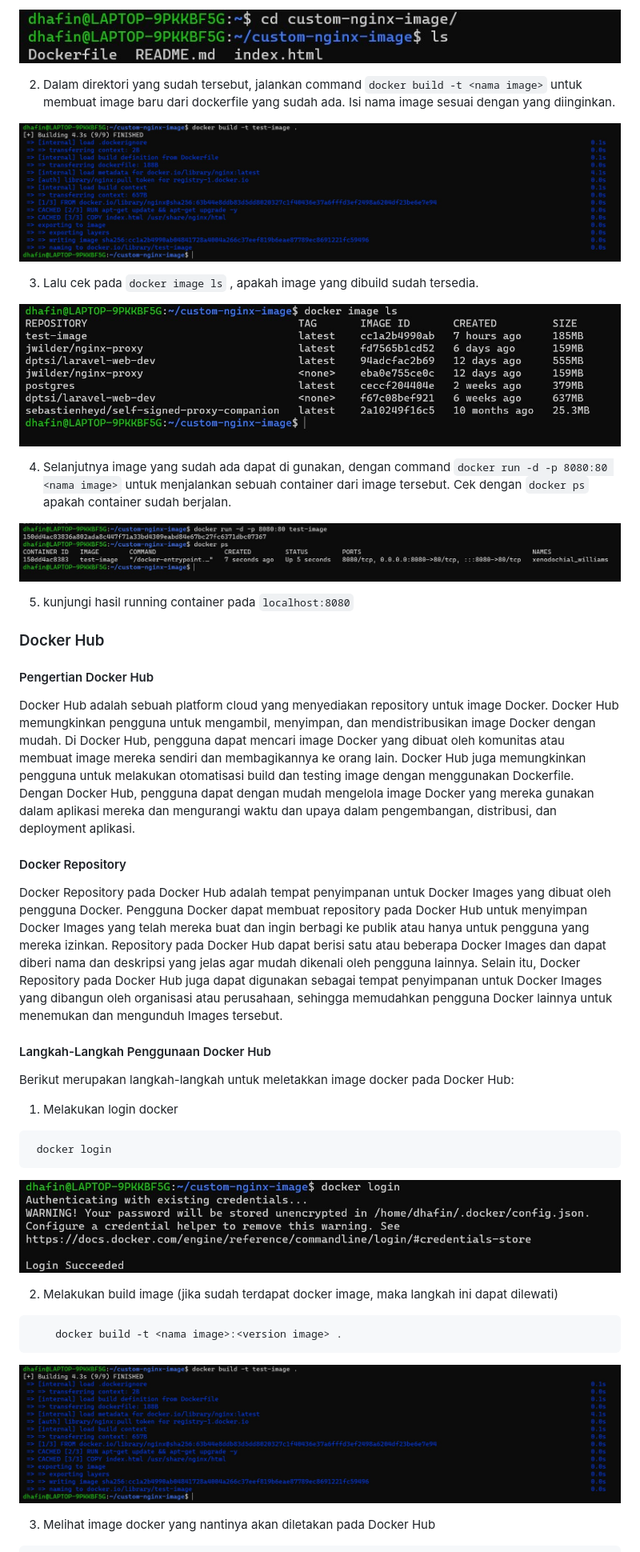
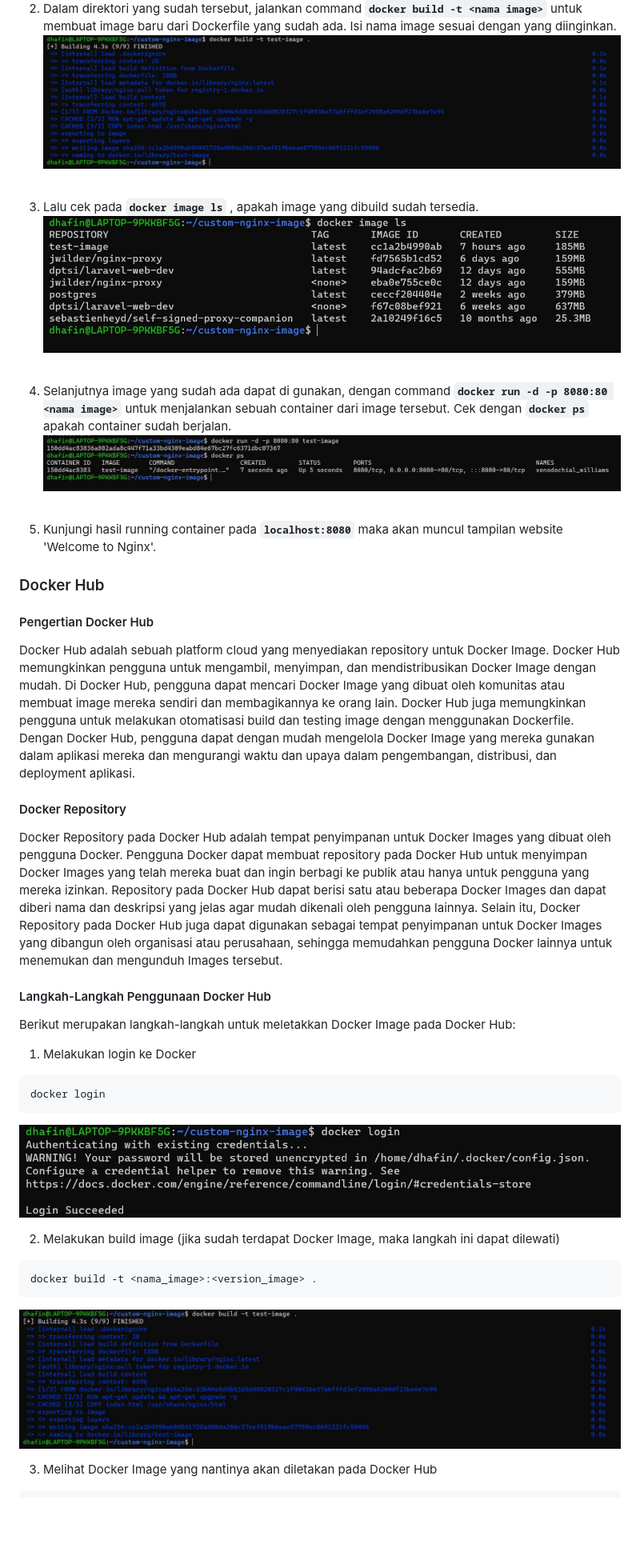
Before and after one commit to arsitektur-jaringan-komputer/Pelatihan-Docker, a Markdown page: 2. Docker Service Dasar/README.md, the part around the change printed below. Shown: that part at 80% size. Rendered like a GitHub page; blank space fills up the shorter version.

````diff
--- a/2. Docker Service Dasar/README.md
+++ b/2. Docker Service Dasar/README.md
@@ -285,25 +293,23 @@ Dalam Dockerfile di atas, langkah-langkah yang dilakukan adalah sebagai berikut:
 
-![mkdir](img/mkdir.jpg)
+2. Dalam direktori yang sudah tersebut, jalankan command **`docker build -t <nama image>`** untuk membuat image baru dari Dockerfile yang sudah ada. Isi nama image sesuai dengan yang diinginkan.
+![Docker-build](img/docker-build.jpg)
+<br>
 
-2. Dalam direktori yang sudah tersebut, jalankan command `docker build -t <nama image>` untuk membuat image baru dari dockerfile yang sudah ada. Isi nama image sesuai dengan yang diinginkan.
+3. Lalu cek pada **`docker image ls`** , apakah image yang dibuild sudah tersedia.
+![Docker image ls](img/docker-ls.jpg)
+<br>
 
-![Docker-build](img/docker-build.jpg)
+4. Selanjutnya image yang sudah ada dapat di gunakan, dengan command **`docker run -d -p 8080:80 <nama image>`** untuk menjalankan sebuah container dari image tersebut. Cek dengan **`docker ps`** apakah container sudah berjalan.
+![Docker-run](img/run-container.jpg)
+<br>
 
-3. Lalu cek pada `docker image ls` , apakah image yang dibuild sudah tersedia.
-
-![Docker image ls](img/docker-ls.jpg)
-
-4. Selanjutnya image yang sudah ada dapat di gunakan, dengan command `docker run -d -p 8080:80 <nama image>` untuk menjalankan sebuah container dari image tersebut. Cek dengan `docker ps` apakah container sudah berjalan.
-
-![Docker-run](img/run-container.jpg)
-
-5. kunjungi hasil running container pada `localhost:8080`
+5. Kunjungi hasil running container pada **`localhost:8080`** maka akan muncul tampilan website 'Welcome to Nginx'.
 
 ### Docker Hub
 
 #### Pengertian Docker Hub
 
-Docker Hub adalah sebuah platform cloud yang menyediakan repository untuk image Docker. Docker Hub memungkinkan pengguna untuk mengambil, menyimpan, dan mendistribusikan image Docker dengan mudah. Di Docker Hub, pengguna dapat mencari image Docker yang dibuat oleh komunitas atau membuat image mereka sendiri dan membagikannya ke orang lain. Docker Hub juga memungkinkan pengguna untuk melakukan otomatisasi build dan testing image dengan menggunakan Dockerfile. Dengan Docker Hub, pengguna dapat dengan mudah mengelola image Docker yang mereka gunakan dalam aplikasi mereka dan mengurangi waktu dan upaya dalam pengembangan, distribusi, dan deployment aplikasi.
+Docker Hub adalah sebuah platform cloud yang menyediakan repository untuk Docker Image. Docker Hub memungkinkan pengguna untuk mengambil, menyimpan, dan mendistribusikan Docker Image dengan mudah. Di Docker Hub, pengguna dapat mencari Docker Image yang dibuat oleh komunitas atau membuat image mereka sendiri dan membagikannya ke orang lain. Docker Hub juga memungkinkan pengguna untuk melakukan otomatisasi build dan testing image dengan menggunakan Dockerfile. Dengan Docker Hub, pengguna dapat dengan mudah mengelola Docker Image yang mereka gunakan dalam aplikasi mereka dan mengurangi waktu dan upaya dalam pengembangan, distribusi, dan deployment aplikasi.
 
 #### Docker Repository
 
@@ -311,24 +317,19 @@ Docker Repository pada Docker Hub adalah tempat penyimpanan untuk Docker Images
 
 #### Langkah-Langkah Penggunaan Docker Hub
 
-Berikut merupakan langkah-langkah untuk meletakkan image docker pada Docker Hub:
+Berikut merupakan langkah-langkah untuk meletakkan Docker Image pada Docker Hub:
 
-1. Melakukan login docker
-
+1. Melakukan login ke Docker
 ```
- docker login
+docker login
 ```
-
 ![Docker login](img/docker-login.jpg)
 
-2. Melakukan build image (jika sudah terdapat docker image, maka langkah ini dapat dilewati)
-
+2. Melakukan build image (jika sudah terdapat Docker Image, maka langkah ini dapat dilewati)
 ```
-    docker build -t <nama image>:<version image> .
+docker build -t <nama_image>:<version_image> .
 ```
-
 ![Docker-build](img/docker-build.jpg)
 
-3. Melihat image docker yang nantinya akan diletakan pada Docker Hub
-
+3. Melihat Docker Image yang nantinya akan diletakan pada Docker Hub
 ```
````
Also changed, not shown: other parts of 2. Docker Service Dasar/README.md (+131 -127 lines), 2. Docker Service Dasar/img/docker-container.jpeg (deleted), 2. Docker Service Dasar/img/docker-container.png (added).
